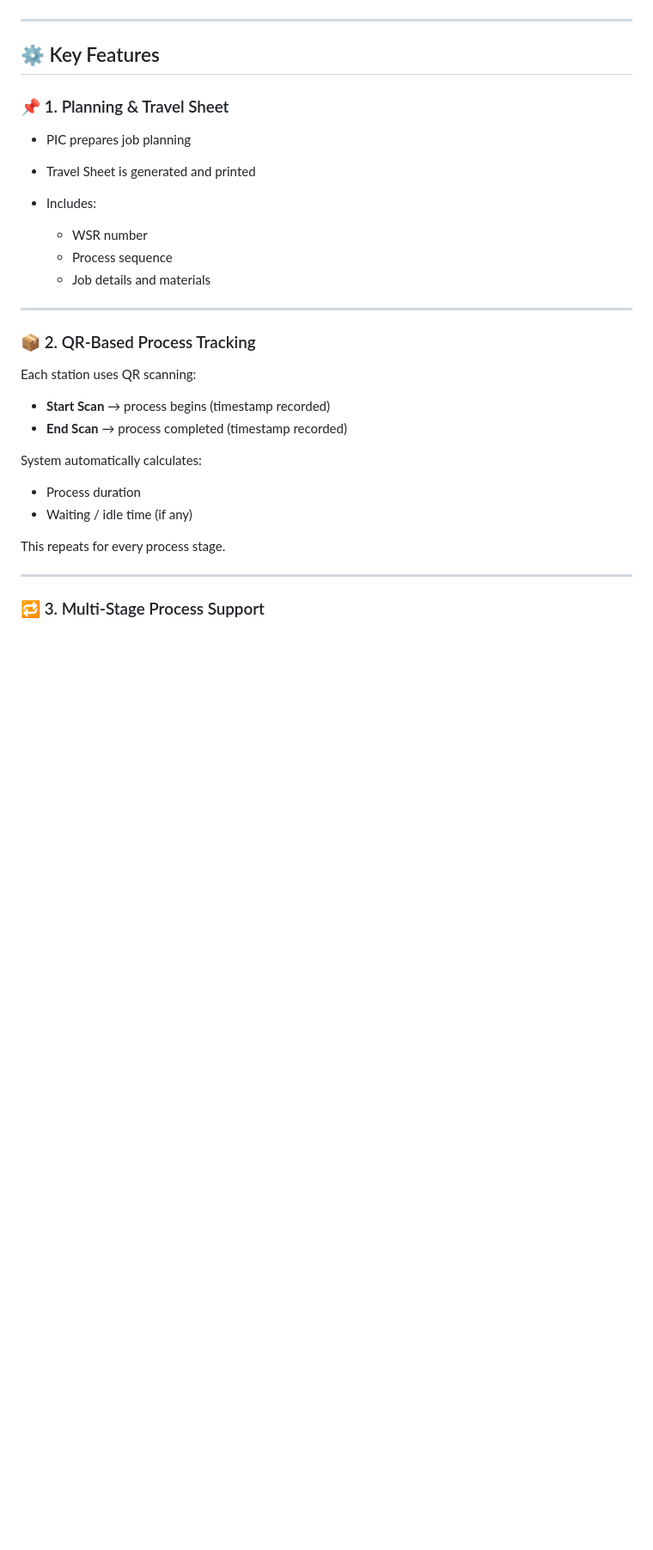
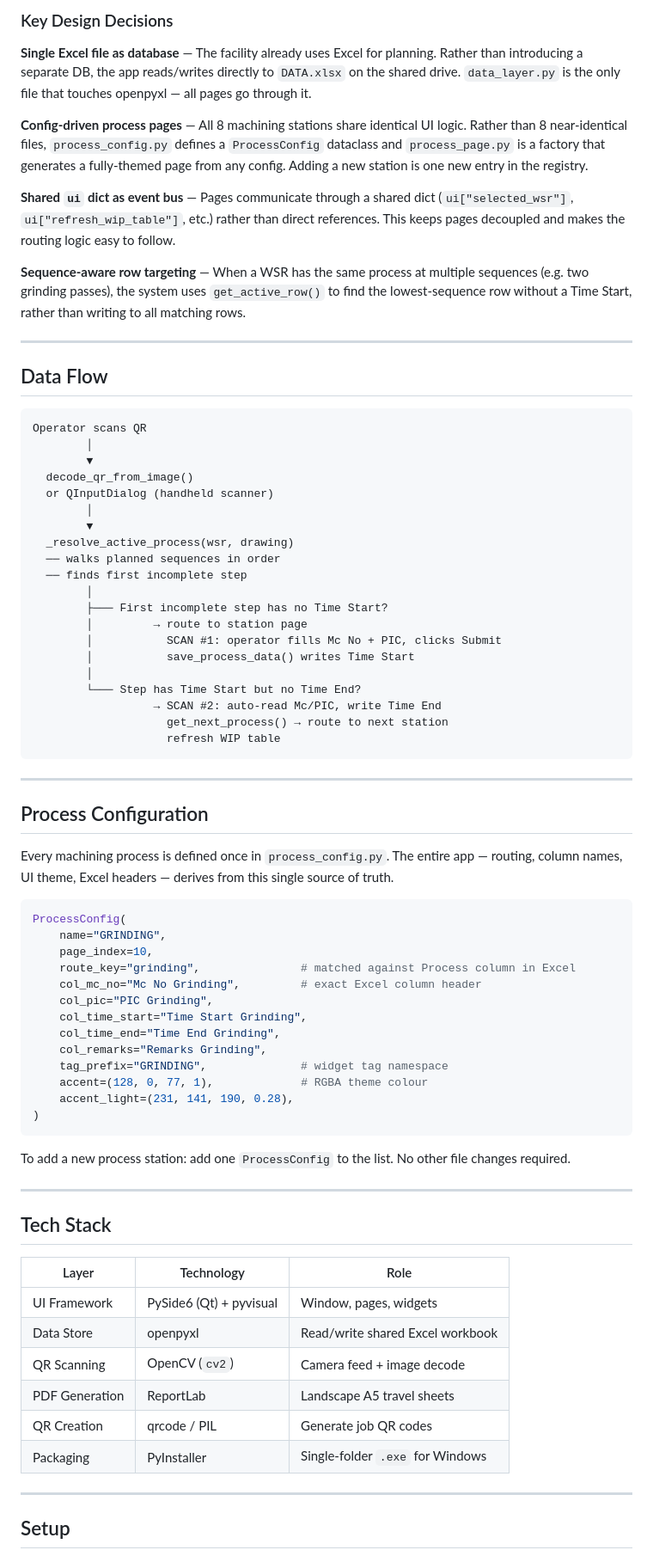
Before and after one commit to qaisaraM/PROCESS-TRACKING-SYSTEM, a Markdown page: README.md, the part around one of its changes. Shown at 86% size. Rendered like a GitHub page; blank space fills up the shorter version.

````diff
--- a/README.md
+++ b/README.md
@@ -67,36 +118,78 @@ H --> I[Live Dashboard Update]
+### Key Design Decisions
+
+**Single Excel file as database** — The facility already uses Excel for planning. Rather than introducing a separate DB, the app reads/writes directly to `DATA.xlsx` on the shared drive. `data_layer.py` is the only file that touches openpyxl — all pages go through it.
+
+**Config-driven process pages** — All 8 machining stations share identical UI logic. Rather than 8 near-identical files, `process_config.py` defines a `ProcessConfig` dataclass and `process_page.py` is a factory that generates a fully-themed page from any config. Adding a new station is one new entry in the registry.
+
+**Shared `ui` dict as event bus** — Pages communicate through a shared dict (`ui["selected_wsr"]`, `ui["refresh_wip_table"]`, etc.) rather than direct references. This keeps pages decoupled and makes the routing logic easy to follow.
+
+**Sequence-aware row targeting** — When a WSR has the same process at multiple sequences (e.g. two grinding passes), the system uses `get_active_row()` to find the lowest-sequence row without a Time Start, rather than writing to all matching rows.
+
+---
+
+## Data Flow
+
+```
+Operator scans QR
+        │
+        ▼
+  decode_qr_from_image()
+  or QInputDialog (handheld scanner)
+        │
+        ▼
+  _resolve_active_process(wsr, drawing)
+  ── walks planned sequences in order
+  ── finds first incomplete step
+        │
+        ├─── First incomplete step has no Time Start?
+        │         → route to station page
+        │           SCAN #1: operator fills Mc No + PIC, clicks Submit
+        │           save_process_data() writes Time Start
+        │
+        └─── Step has Time Start but no Time End?
+                  → SCAN #2: auto-read Mc/PIC, write Time End
+                    get_next_process() → route to next station
+                    refresh WIP table
 ```
 
 ---
 
-## ⚙️ Key Features
+## Process Configuration
 
-### 📌 1. Planning & Travel Sheet
+Every machining process is defined once in `process_config.py`. The entire app — routing, column names, UI theme, Excel headers — derives from this single source of truth.
 
-* PIC prepares job planning
-* Travel Sheet is generated and printed
-* Includes:
+```python
+ProcessConfig(
+    name="GRINDING",
+    page_index=10,
+    route_key="grinding",               # matched against Process column in Excel
+    col_mc_no="Mc No Grinding",         # exact Excel column header
+    col_pic="PIC Grinding",
+    col_time_start="Time Start Grinding",
+    col_time_end="Time End Grinding",
+    col_remarks="Remarks Grinding",
+    tag_prefix="GRINDING",              # widget tag namespace
+    accent=(128, 0, 77, 1),             # RGBA theme colour
+    accent_light=(231, 141, 190, 0.28),
+)
+```
 
-  * WSR number
-  * Process sequence
-  * Job details and materials
+To add a new process station: add one `ProcessConfig` to the list. No other file changes required.
 
 ---
 
-### 📦 2. QR-Based Process Tracking
+## Tech Stack
 
-Each station uses QR scanning:
-
-* **Start Scan** → process begins (timestamp recorded)
-* **End Scan** → process completed (timestamp recorded)
-
-System automatically calculates:
-
-* Process duration
-* Waiting / idle time (if any)
-
-This repeats for every process stage.
+| Layer | Technology | Role |
+|---|---|---|
+| UI Framework | PySide6 (Qt) + pyvisual | Window, pages, widgets |
+| Data Store | openpyxl | Read/write shared Excel workbook |
+| QR Scanning | OpenCV (`cv2`) | Camera feed + image decode |
+| PDF Generation | ReportLab | Landscape A5 travel sheets |
+| QR Creation | qrcode / PIL | Generate job QR codes |
+| Packaging | PyInstaller | Single-folder `.exe` for Windows |
 
 ---
 
-### 🔁 3. Multi-Stage Process Support
+## Setup
 
````
Also changed, not shown: other parts of README.md (+118 -161 lines).
